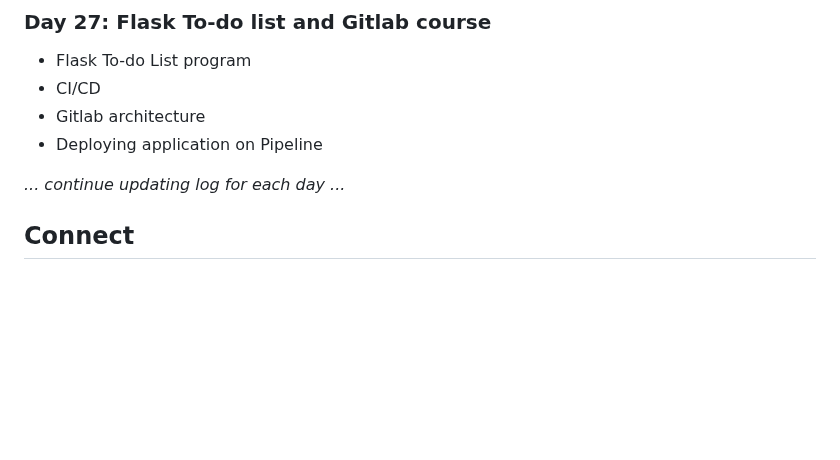
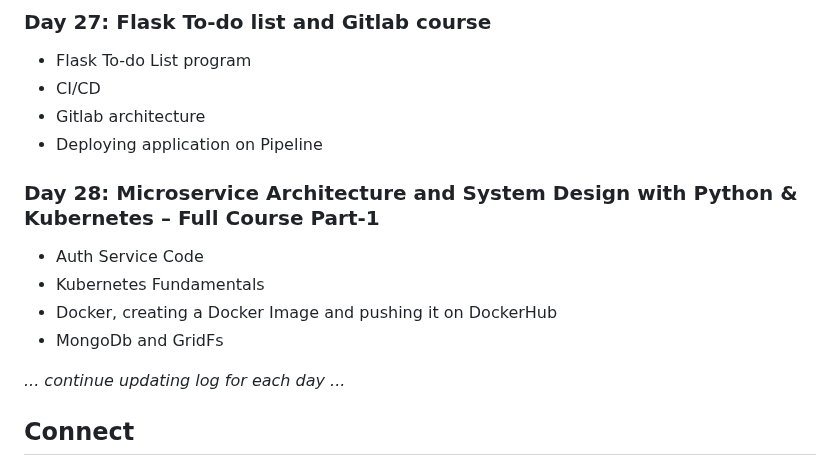
Before and after one commit to Pravesh-Sudha/100-Days-of-Code, a Markdown page: README.md, the part around the change. Rendered like a GitHub page; blank space fills up the shorter version.

```diff
--- a/README.md
+++ b/README.md
@@ -206,6 +206,12 @@ I'll be using a variety of resources to aid my learning, including:
 - Gitlab architecture
 - Deploying application on Pipeline
 
+### Day 28: Microservice Architecture and System Design with Python & Kubernetes – Full Course Part-1
+- Auth Service Code
+- Kubernetes Fundamentals
+- Docker, creating a Docker Image and pushing it on DockerHub
+- MongoDb and GridFs
+
 _... continue updating log for each day ..._
 
 ## Connect
```
